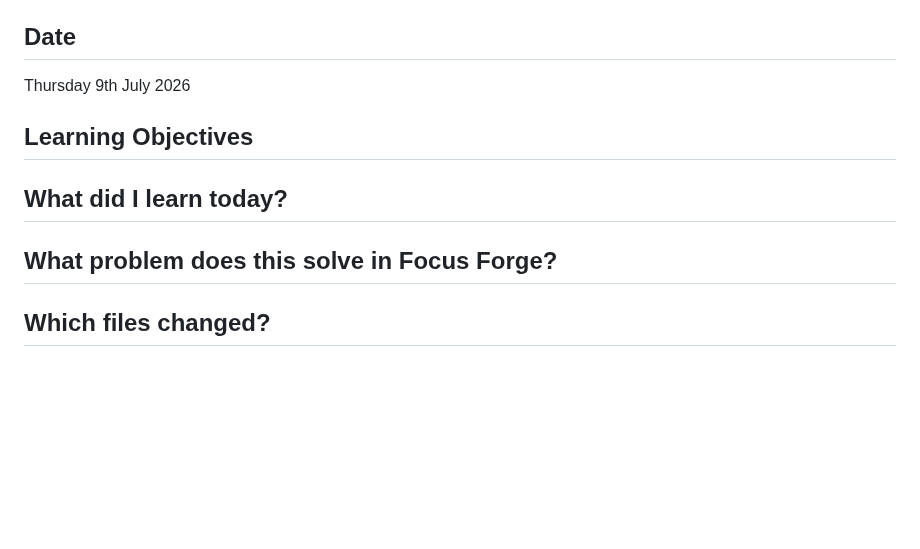
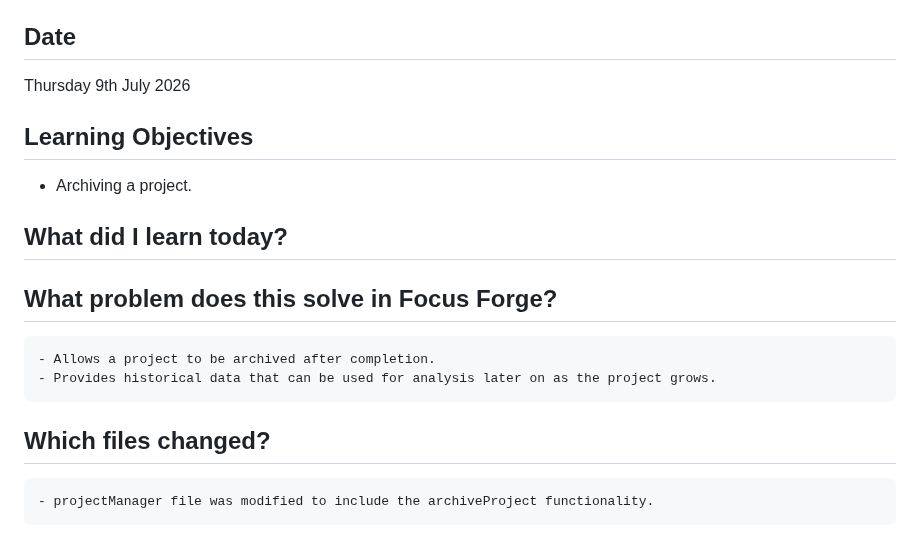
Before and after one commit to CodeWithJoshua18/focus-forge, a Markdown page: docs/journal.md, the part around the change. GitHub-like rendering; blank space fills up the shorter version.

Commit message:
Update journal.md: add archiving project learning objectives and benefits

```diff
--- a/docs/journal.md
+++ b/docs/journal.md
@@ -150,6 +150,10 @@ Monday 29 June 2026
  Thursday 9th July 2026
 
  ## Learning Objectives
+   - Archiving a project.
  ## What did I learn today?
  ## What problem does this solve in Focus Forge?
+    - Allows a project to be archived after completion.
+    - Provides historical data that can be used for analysis later on as the project grows.
  ## Which files changed?
+    - projectManager file was modified to include the archiveProject functionality.
```
